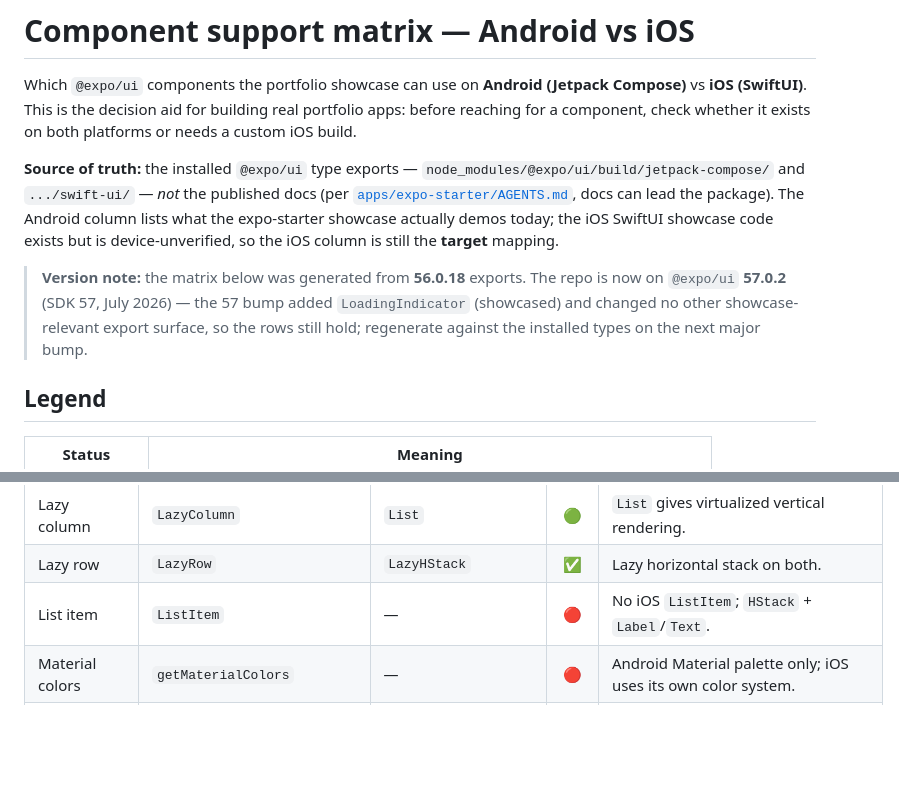
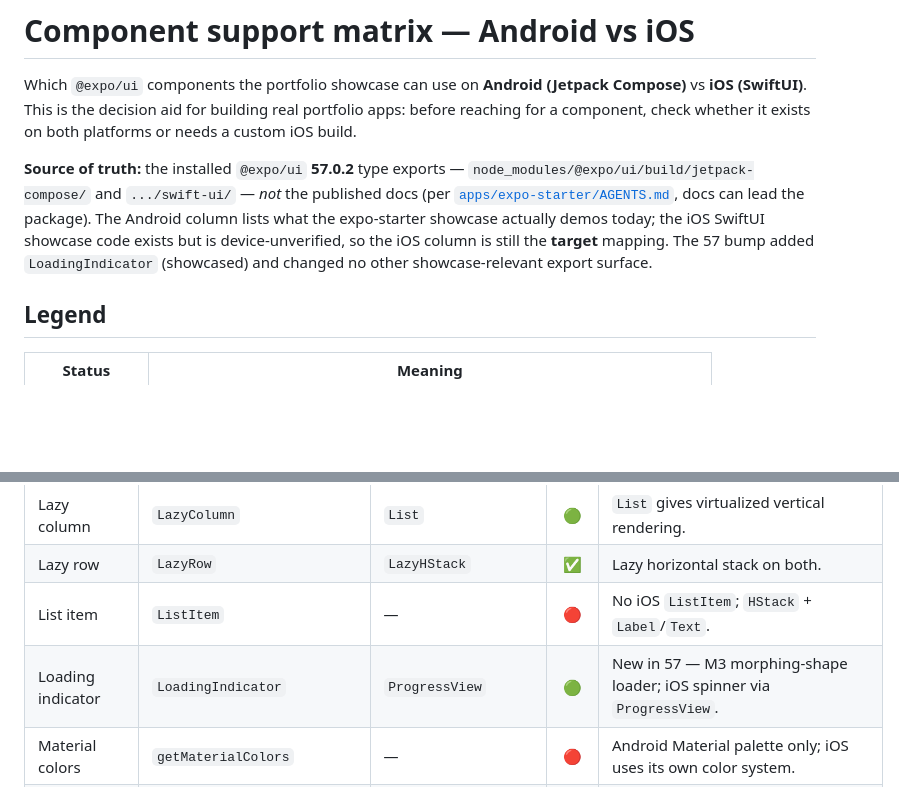
Before and after one commit to juanevillam/sound-shaper, a Markdown page: docs/component-matrix.md, 2 parts joined by grey strips. Rendered like a GitHub page; blank space fills up the shorter version.

Commit message:
docs: expo-ui docs verified against 57.0.2

```diff
--- a/docs/component-matrix.md
+++ b/docs/component-matrix.md
@@ -5,18 +5,14 @@ Compose)** vs **iOS (SwiftUI)**. This is the decision aid for building real
 portfolio apps: before reaching for a component, check whether it exists on both
 platforms or needs a custom iOS build.
 
-**Source of truth:** the installed `@expo/ui` type exports —
+**Source of truth:** the installed `@expo/ui` **57.0.2** type exports —
 `node_modules/@expo/ui/build/jetpack-compose/` and `.../swift-ui/` — _not_ the
 published docs (per [`apps/expo-starter/AGENTS.md`](../apps/expo-starter/AGENTS.md),
 docs can lead the package). The Android column lists what the expo-starter
 showcase actually demos today; the iOS SwiftUI showcase code exists but is
-device-unverified, so the iOS column is still the **target** mapping.
-
-> **Version note:** the matrix below was generated from **56.0.18** exports.
-> The repo is now on `@expo/ui` **57.0.2** (SDK 57, July 2026) — the 57 bump
-> added `LoadingIndicator` (showcased) and changed no other showcase-relevant
-> export surface, so the rows still hold; regenerate against the installed
-> types on the next major bump.
+device-unverified, so the iOS column is still the **target** mapping. The 57
+bump added `LoadingIndicator` (showcased) and changed no other
+showcase-relevant export surface.
 
 ## Legend
 
@@ -74,6 +70,7 @@ a custom SwiftUI implementation.
 | Lazy column                 | `LazyColumn`                | `List`               | 🟢  | `List` gives virtualized vertical rendering.                                 |
 | Lazy row                    | `LazyRow`                   | `LazyHStack`         | ✅  | Lazy horizontal stack on both.                                               |
 | List item                   | `ListItem`                  | —                    | 🔴  | No iOS `ListItem`; `HStack` + `Label`/`Text`.                                |
+| Loading indicator           | `LoadingIndicator`          | `ProgressView`       | 🟢  | New in 57 — M3 morphing-shape loader; iOS spinner via `ProgressView`.        |
 | Material colors             | `getMaterialColors`         | —                    | 🔴  | Android Material palette only; iOS uses its own color system.                |
 | Modal bottom sheet          | `ModalBottomSheet`          | `BottomSheet`        | 🟢  | Both present from the bottom; names differ.                                  |
 | Modifiers                   | `…/modifiers`               | `…/modifiers`        | 🟢  | Both expose a modifier system; different APIs, same role.                    |
```
